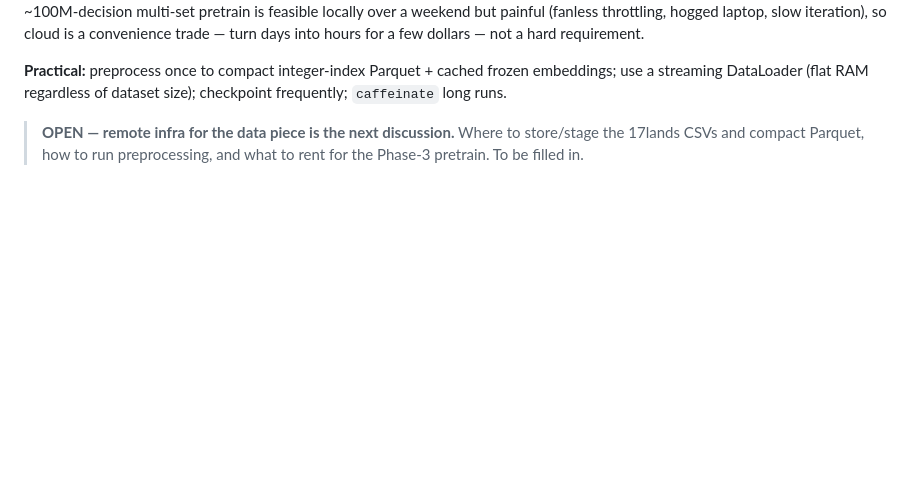
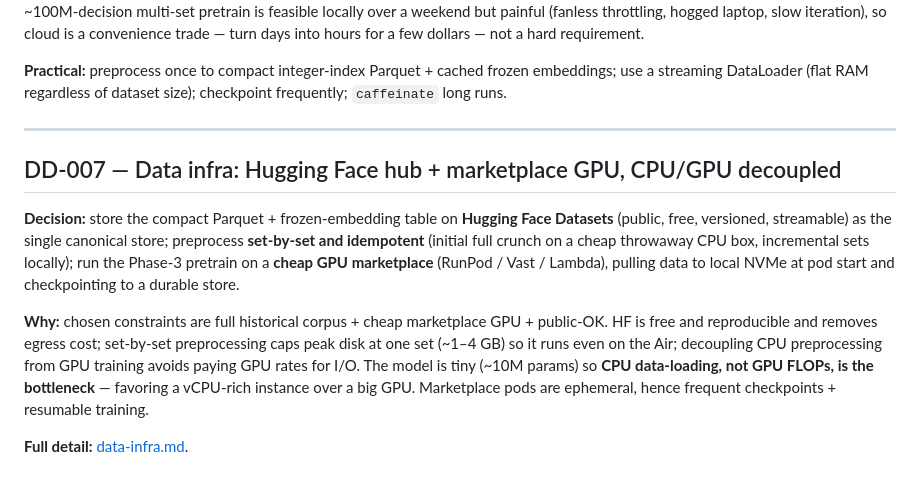
Before and after one commit to b-r-a-n/mtg-draft-ml, a Markdown page: docs/design-decisions.md, the part around the change. Drawn GitHub-style; blank space fills up the shorter version.

Commit message:
Add data-infra plan (HF hub + marketplace GPU); resolve DD-006 open item as DD-007
Co-Authored-By: Claude Opus 4.8 (1M context) <noreply@anthropic.com>

```diff
--- a/docs/design-decisions.md
+++ b/docs/design-decisions.md
@@ -125,6 +125,20 @@ convenience trade — turn days into hours for a few dollars — not a hard requ
 a streaming DataLoader (flat RAM regardless of dataset size); checkpoint frequently; `caffeinate`
 long runs.
 
-> **OPEN — remote infra for the data piece is the next discussion.** Where to store/stage the
-> 17lands CSVs and compact Parquet, how to run preprocessing, and what to rent for the Phase-3
-> pretrain. To be filled in.
+---
+
+## DD-007 — Data infra: Hugging Face hub + marketplace GPU, CPU/GPU decoupled
+**Decision:** store the compact Parquet + frozen-embedding table on **Hugging Face Datasets**
+(public, free, versioned, streamable) as the single canonical store; preprocess **set-by-set and
+idempotent** (initial full crunch on a cheap throwaway CPU box, incremental sets locally); run the
+Phase-3 pretrain on a **cheap GPU marketplace** (RunPod / Vast / Lambda), pulling data to local
+NVMe at pod start and checkpointing to a durable store.
+
+**Why:** chosen constraints are full historical corpus + cheap marketplace GPU + public-OK. HF is
+free and reproducible and removes egress cost; set-by-set preprocessing caps peak disk at one set
+(~1–4 GB) so it runs even on the Air; decoupling CPU preprocessing from GPU training avoids paying
+GPU rates for I/O. The model is tiny (~10M params) so **CPU data-loading, not GPU FLOPs, is the
+bottleneck** — favoring a vCPU-rich instance over a big GPU. Marketplace pods are ephemeral, hence
+frequent checkpoints + resumable training.
+
+**Full detail:** [data-infra.md](data-infra.md).
```
Also changed, not shown: docs/data-infra.md (added, +63 -0 lines).
